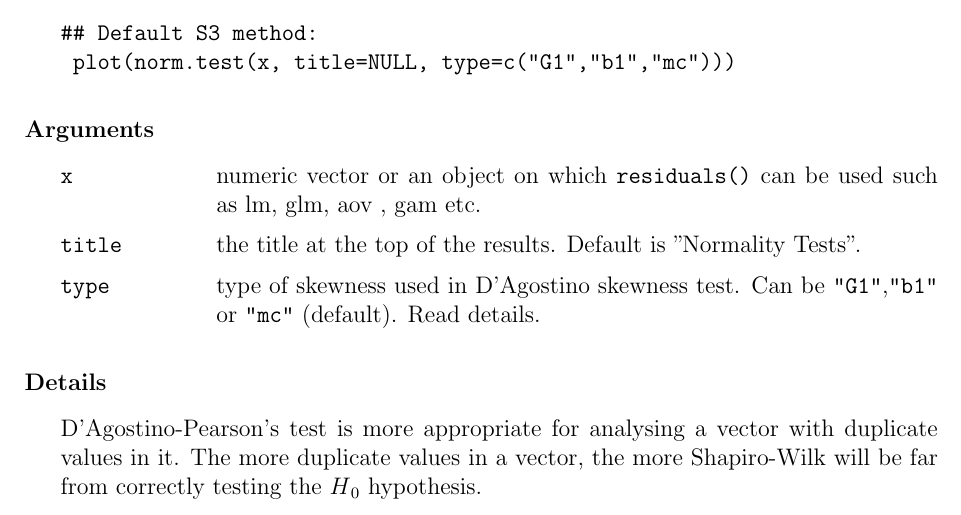
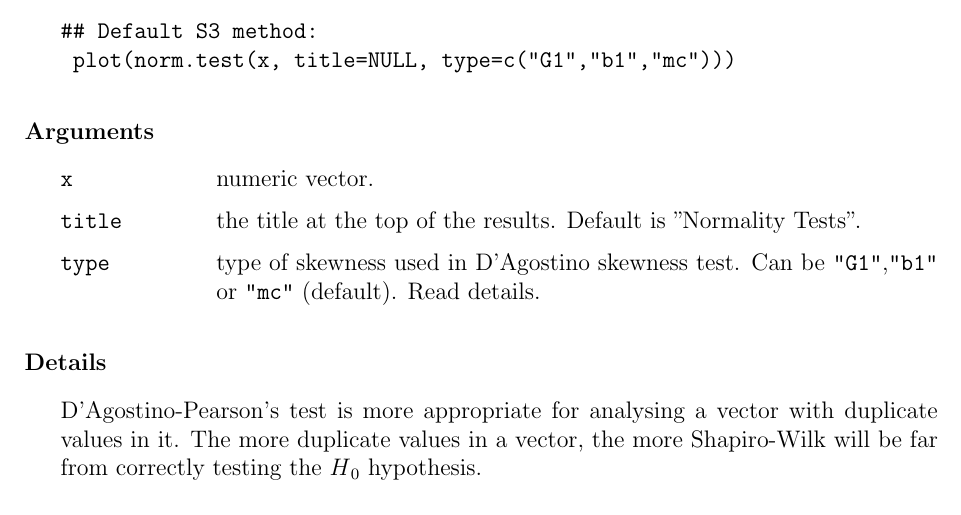
Before and after one commit to r-forge/bmisc, a LaTeX thesis (pkg/bmisc/inst/doc/bmisc.tex): part of page 35 of 63, cut so that both start at the same text. The pictures show the PDF file pkg/bmisc/inst/doc/bmisc.pdf that the author committed with the source.

Commit message:
git-svn-id: svn://svn.r-forge.r-project.org/svnroot/bmisc@20 edb9625f-4e0d-4859-8d74-9fd3b1da38cb

```diff
--- a/pkg/bmisc/inst/doc/bmisc.tex
+++ b/pkg/bmisc/inst/doc/bmisc.tex
@@ -1059,7 +1059,7 @@ D'Agostino Skewness, Anscombe-Glynn Kurtosis and D'Agostino-Pearson normality te
 %
 \begin{Arguments}
 \begin{ldescription}
-\item[\code{x }] numeric vector or an object on which \code{residuals()} can be used such as lm, glm, aov , gam etc.
+\item[\code{x }] numeric vector.
 \item[\code{title }] the title at the top of the results. Default is "Normality Tests".
 \item[\code{type }] type of skewness used in D'Agostino skewness test. Can be \code{"G1"},\code{"b1"} or \code{"mc"} (default). Read details.
 \end{ldescription}
```
Also changed, not shown: pkg/bmisc/inst/doc/bmisc.pdf, 2 other files.
